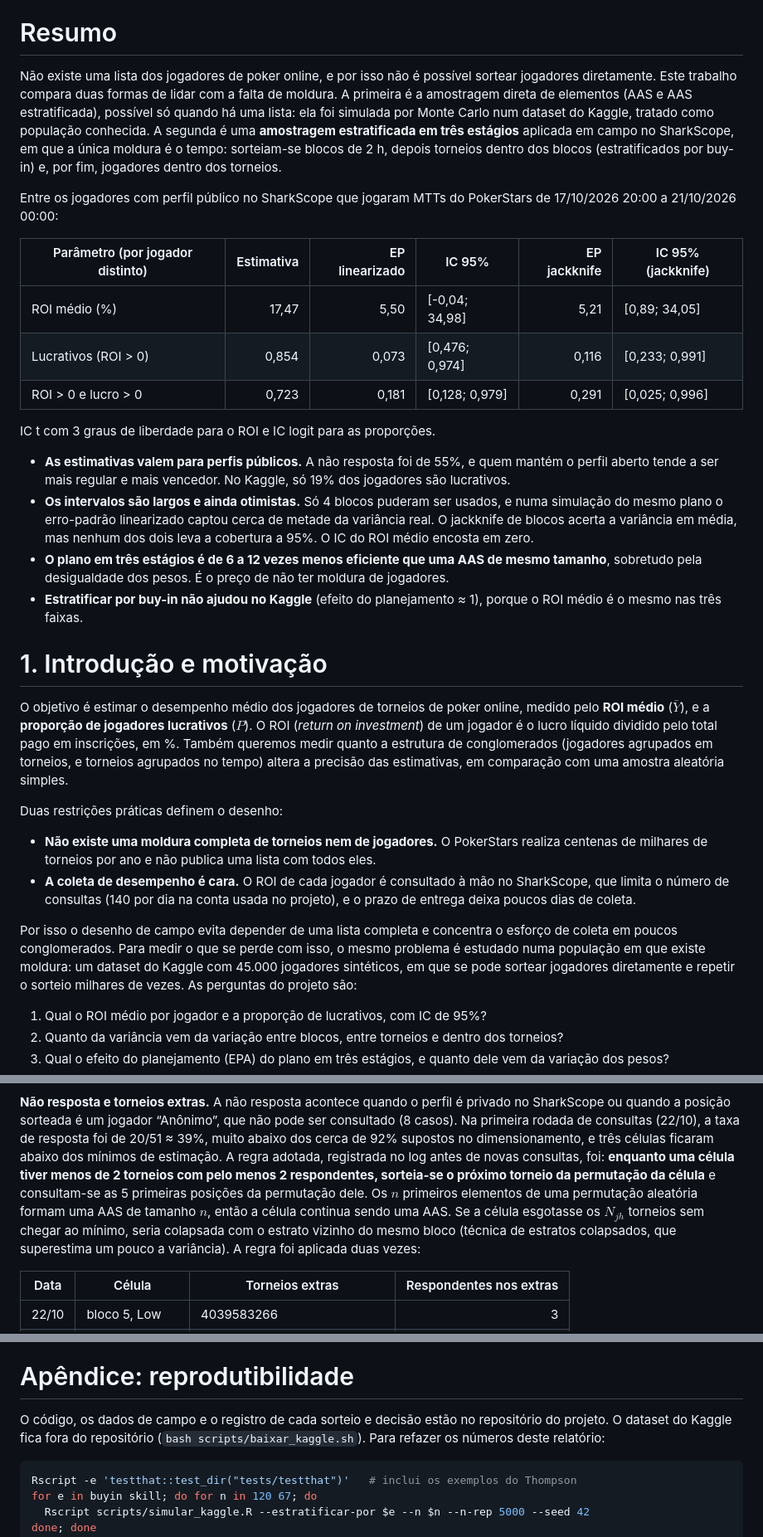
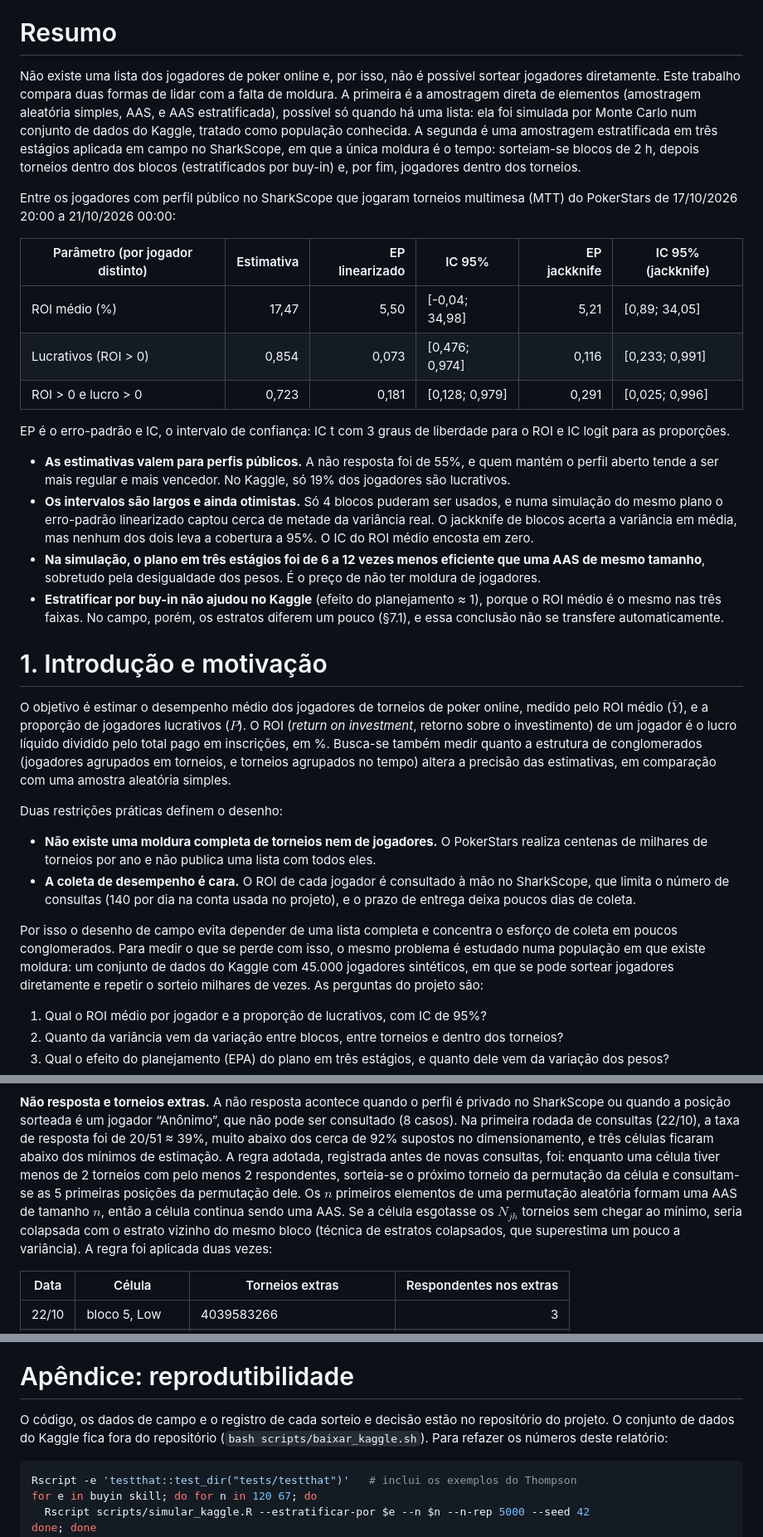
Before and after one commit to AFurlanTeixeira/amostragem-poker-online, a Markdown page: docs/relatorio_final.md, 3 parts joined by grey strips. Shown at 83% size. Drawn GitHub-style.

````diff
--- a/docs/relatorio_final.md
+++ b/docs/relatorio_final.md
@@ -17,18 +17,19 @@ ME430 — Técnicas de Amostragem · Estatística, Unicamp · 2º semestre de
 
 # Resumo
 
-Não existe uma lista dos jogadores de poker online, e por isso não é
+Não existe uma lista dos jogadores de poker online e, por isso, não é
 possível sortear jogadores diretamente. Este trabalho compara duas
 formas de lidar com a falta de moldura. A primeira é a amostragem direta
-de elementos (AAS e AAS estratificada), possível só quando há uma lista:
-ela foi simulada por Monte Carlo num dataset do Kaggle, tratado como
-população conhecida. A segunda é uma **amostragem estratificada em três
-estágios** aplicada em campo no SharkScope, em que a única moldura é o
-tempo: sorteiam-se blocos de 2 h, depois torneios dentro dos blocos
-(estratificados por buy-in) e, por fim, jogadores dentro dos torneios.
+de elementos (amostragem aleatória simples, AAS, e AAS estratificada),
+possível só quando há uma lista: ela foi simulada por Monte Carlo num
+conjunto de dados do Kaggle, tratado como população conhecida. A segunda
+é uma amostragem estratificada em três estágios aplicada em campo no
+SharkScope, em que a única moldura é o tempo: sorteiam-se blocos de 2 h,
+depois torneios dentro dos blocos (estratificados por buy-in) e, por
+fim, jogadores dentro dos torneios.
 
-Entre os jogadores com perfil público no SharkScope que jogaram MTTs do
-PokerStars de 17/10/2026 20:00 a 21/10/2026 00:00:
+Entre os jogadores com perfil público no SharkScope que jogaram torneios
+multimesa (MTT) do PokerStars de 17/10/2026 20:00 a 21/10/2026 00:00:
 
 | Parâmetro (por jogador distinto) | Estimativa | EP linearizado | IC 95% | EP jackknife | IC 95% (jackknife) |
 |----|---:|---:|----|---:|----|
@@ -36,7 +37,8 @@ PokerStars de 17/10/2026 20:00 a 21/10/2026 00:00:
 | Lucrativos (ROI \> 0) | 0,854 | 0,073 | \[0,476; 0,974\] | 0,116 | \[0,233; 0,991\] |
 | ROI \> 0 e lucro \> 0 | 0,723 | 0,181 | \[0,128; 0,979\] | 0,291 | \[0,025; 0,996\] |
 
-IC t com 3 graus de liberdade para o ROI e IC logit para as proporções.
+EP é o erro-padrão e IC, o intervalo de confiança: IC t com 3 graus de
+liberdade para o ROI e IC logit para as proporções.
 
 - **As estimativas valem para perfis públicos.** A não resposta foi de
   55%, e quem mantém o perfil aberto tende a ser mais regular e mais
@@ -46,21 +48,24 @@ IC t com 3 graus de liberdade para o ROI e IC logit para as proporções.
   captou cerca de metade da variância real. O jackknife de blocos acerta
   a variância em média, mas nenhum dos dois leva a cobertura a 95%. O IC
   do ROI médio encosta em zero.
-- **O plano em três estágios é de 6 a 12 vezes menos eficiente que uma
-  AAS de mesmo tamanho**, sobretudo pela desigualdade dos pesos. É o
-  preço de não ter moldura de jogadores.
+- **Na simulação, o plano em três estágios foi de 6 a 12 vezes menos
+  eficiente que uma AAS de mesmo tamanho**, sobretudo pela desigualdade
+  dos pesos. É o preço de não ter moldura de jogadores.
 - **Estratificar por buy-in não ajudou no Kaggle** (efeito do
-  planejamento ≈ 1), porque o ROI médio é o mesmo nas três faixas.
+  planejamento ≈ 1), porque o ROI médio é o mesmo nas três faixas. No
+  campo, porém, os estratos diferem um pouco (§7.1), e essa conclusão
+  não se transfere automaticamente.
 
 # 1. Introdução e motivação
 
 O objetivo é estimar o desempenho médio dos jogadores de torneios de
-poker online, medido pelo **ROI médio** ($`\bar Y`$), e a **proporção de
-jogadores lucrativos** ($`P`$). O ROI (*return on investment*) de um
-jogador é o lucro líquido dividido pelo total pago em inscrições, em %.
-Também queremos medir quanto a estrutura de conglomerados (jogadores
-agrupados em torneios, e torneios agrupados no tempo) altera a precisão
-das estimativas, em comparação com uma amostra aleatória simples.
+poker online, medido pelo ROI médio ($`\bar Y`$), e a proporção de
+jogadores lucrativos ($`P`$). O ROI (*return on investment*, retorno
+sobre o investimento) de um jogador é o lucro líquido dividido pelo
+total pago em inscrições, em %. Busca-se também medir quanto a estrutura
+de conglomerados (jogadores agrupados em torneios, e torneios agrupados
+no tempo) altera a precisão das estimativas, em comparação com uma
+amostra aleatória simples.
 
 Duas restrições práticas definem o desenho:
 
@@ -75,9 +80,9 @@ Duas restrições práticas definem o desenho:
 Por isso o desenho de campo evita depender de uma lista completa e
 concentra o esforço de coleta em poucos conglomerados. Para medir o que
 se perde com isso, o mesmo problema é estudado numa população em que
-existe moldura: um dataset do Kaggle com 45.000 jogadores sintéticos, em
-que se pode sortear jogadores diretamente e repetir o sorteio milhares
-de vezes. As perguntas do projeto são:
+existe moldura: um conjunto de dados do Kaggle com 45.000 jogadores
+sintéticos, em que se pode sortear jogadores diretamente e repetir o
+sorteio milhares de vezes. As perguntas do projeto são:
 
 1.  Qual o ROI médio por jogador e a proporção de lucrativos, com IC de
     95%?
@@ -376,16 +385,15 @@ perfil é privado no SharkScope ou quando a posição sorteada é um jogador
 “Anônimo”, que não pode ser consultado (8 casos). Na primeira rodada de
 consultas (22/10), a taxa de resposta foi de 20/51 ≈ 39%, muito abaixo
 dos cerca de 92% supostos no dimensionamento, e três células ficaram
-abaixo dos mínimos de estimação. A regra adotada, registrada no log
-antes de novas consultas, foi: **enquanto uma célula tiver menos de 2
-torneios com pelo menos 2 respondentes, sorteia-se o próximo torneio da
-permutação da célula** e consultam-se as 5 primeiras posições da
-permutação dele. Os $`n`$ primeiros elementos de uma permutação
-aleatória formam uma AAS de tamanho $`n`$, então a célula continua sendo
-uma AAS. Se a célula esgotasse os $`N_{jh}`$ torneios sem chegar ao
-mínimo, seria colapsada com o estrato vizinho do mesmo bloco (técnica de
-estratos colapsados, que superestima um pouco a variância). A regra foi
-aplicada duas vezes:
+abaixo dos mínimos de estimação. A regra adotada, registrada antes de
+novas consultas, foi: enquanto uma célula tiver menos de 2 torneios com
+pelo menos 2 respondentes, sorteia-se o próximo torneio da permutação da
+célula e consultam-se as 5 primeiras posições da permutação dele. Os
+$`n`$ primeiros elementos de uma permutação aleatória formam uma AAS de
+tamanho $`n`$, então a célula continua sendo uma AAS. Se a célula
+esgotasse os $`N_{jh}`$ torneios sem chegar ao mínimo, seria colapsada
+com o estrato vizinho do mesmo bloco (técnica de estratos colapsados,
+que superestima um pouco a variância). A regra foi aplicada duas vezes:
 
 | Data  | Célula          | Torneios extras               | Respondentes nos extras |
 |-------|-----------------|-------------------------------|------------------------:|
@@ -1313,9 +1357,9 @@ teria compensado essas perdas.
 # Apêndice: reprodutibilidade
 
 O código, os dados de campo e o registro de cada sorteio e decisão estão
-no repositório do projeto. O dataset do Kaggle fica fora do repositório
-(`bash scripts/baixar_kaggle.sh`). Para refazer os números deste
-relatório:
+no repositório do projeto. O conjunto de dados do Kaggle fica fora do
+repositório (`bash scripts/baixar_kaggle.sh`). Para refazer os números
+deste relatório:
 
 ``` bash
 Rscript -e 'testthat::test_dir("tests/testthat")'   # inclui os exemplos do Thompson
````
Also changed, not shown: other parts of docs/relatorio_final.md (+146 -106 lines), docs/figuras/relatorio-campo-estimativas-grafico-1.png (added), docs/figuras/relatorio-campo-nao-resposta-grafico-1.png (added), docs/figuras/relatorio-tres-estagios-cobertura-1.png (added), 2 other files.
